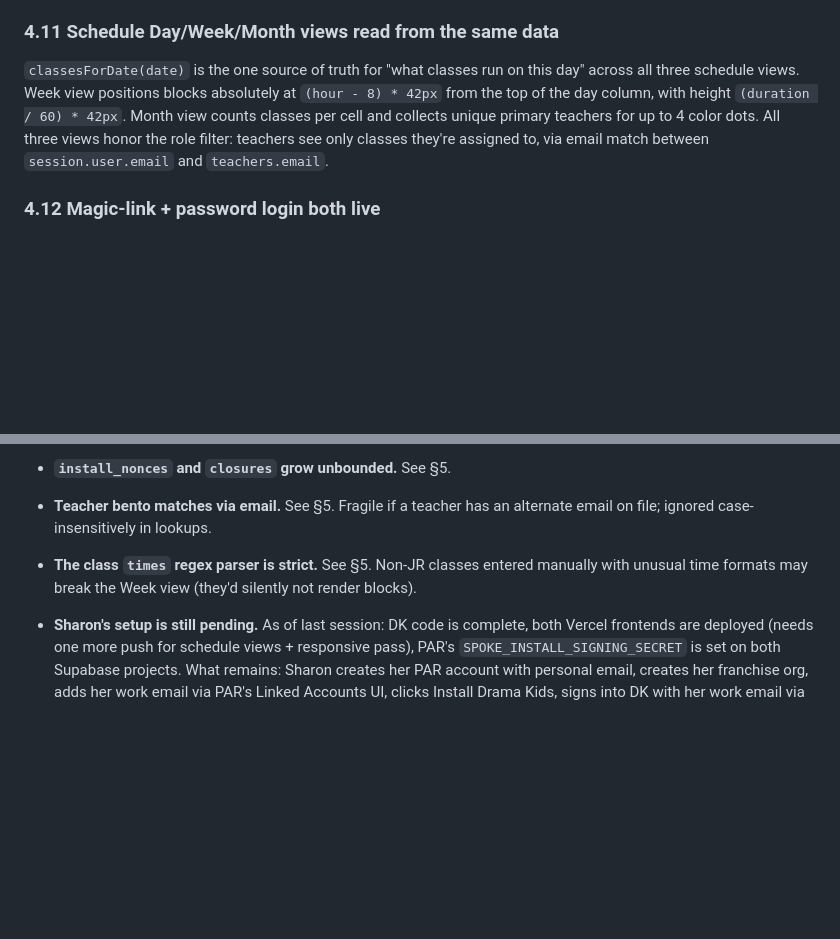
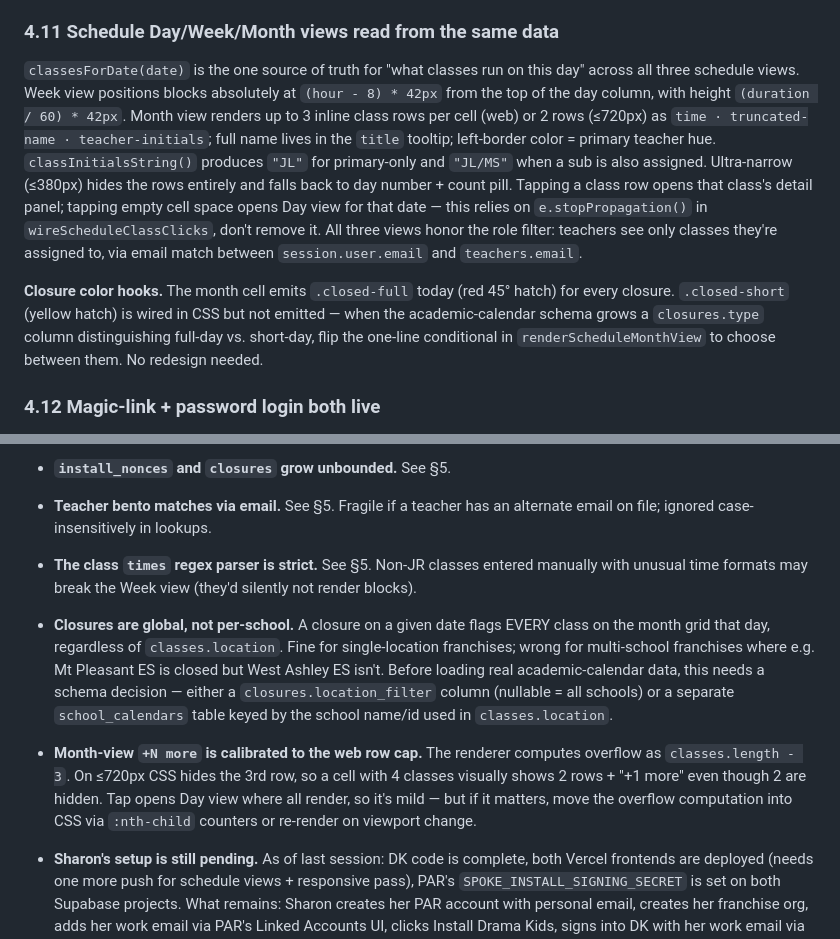
Before and after one commit to jlyonsld/DK, a Markdown page: CLAUDE.md, 2 parts joined by grey strips. Rendered like a GitHub page; blank space fills up the shorter version.

Commit message:
Docs: CLAUDE.md §4.11 reflects month-view rows + closure color hooks
Co-Authored-By: Claude Opus 4.7 (1M context) <noreply@anthropic.com>

```diff
--- a/CLAUDE.md
+++ b/CLAUDE.md
@@ -212,7 +212,9 @@ Classes carry `days: "Mon, Wed"` and `times: "3:00 PM - 3:45 PM"` strings, both
 
 ### 4.11 Schedule Day/Week/Month views read from the same data
 
-`classesForDate(date)` is the one source of truth for "what classes run on this day" across all three schedule views. Week view positions blocks absolutely at `(hour - 8) * 42px` from the top of the day column, with height `(duration / 60) * 42px`. Month view counts classes per cell and collects unique primary teachers for up to 4 color dots. All three views honor the role filter: teachers see only classes they're assigned to, via email match between `session.user.email` and `teachers.email`.
+`classesForDate(date)` is the one source of truth for "what classes run on this day" across all three schedule views. Week view positions blocks absolutely at `(hour - 8) * 42px` from the top of the day column, with height `(duration / 60) * 42px`. Month view renders up to 3 inline class rows per cell (web) or 2 rows (≤720px) as `time · truncated-name · teacher-initials`; full name lives in the `title` tooltip; left-border color = primary teacher hue. `classInitialsString()` produces `"JL"` for primary-only and `"JL/MS"` when a sub is also assigned. Ultra-narrow (≤380px) hides the rows entirely and falls back to day number + count pill. Tapping a class row opens that class's detail panel; tapping empty cell space opens Day view for that date — this relies on `e.stopPropagation()` in `wireScheduleClassClicks`, don't remove it. All three views honor the role filter: teachers see only classes they're assigned to, via email match between `session.user.email` and `teachers.email`.
+
+**Closure color hooks.** The month cell emits `.closed-full` today (red 45° hatch) for every closure. `.closed-short` (yellow hatch) is wired in CSS but not emitted — when the academic-calendar schema grows a `closures.type` column distinguishing full-day vs. short-day, flip the one-line conditional in `renderScheduleMonthView` to choose between them. No redesign needed.
 
 ### 4.12 Magic-link + password login both live
 
@@ -298,6 +300,10 @@ Sharon and future teachers don't want to manage DK passwords. The login screen e
 
 - **The class `times` regex parser is strict.** See §5. Non-JR classes entered manually with unusual time formats may break the Week view (they'd silently not render blocks).
 
+- **Closures are global, not per-school.** A closure on a given date flags EVERY class on the month grid that day, regardless of `classes.location`. Fine for single-location franchises; wrong for multi-school franchises where e.g. Mt Pleasant ES is closed but West Ashley ES isn't. Before loading real academic-calendar data, this needs a schema decision — either a `closures.location_filter` column (nullable = all schools) or a separate `school_calendars` table keyed by the school name/id used in `classes.location`.
+
+- **Month-view `+N more` is calibrated to the web row cap.** The renderer computes overflow as `classes.length - 3`. On ≤720px CSS hides the 3rd row, so a cell with 4 classes visually shows 2 rows + "+1 more" even though 2 are hidden. Tap opens Day view where all render, so it's mild — but if it matters, move the overflow computation into CSS via `:nth-child` counters or re-render on viewport change.
+
 - **Sharon's setup is still pending.** As of last session: DK code is complete, both Vercel frontends are deployed (needs one more push for schedule views + responsive pass), PAR's `SPOKE_INSTALL_SIGNING_SECRET` is set on both Supabase projects. What remains: Sharon creates her PAR account with personal email, creates her franchise org, adds her work email via PAR's Linked Accounts UI, clicks Install Drama Kids, signs into DK with her work email via magic-link. Walkthrough doc at `SHARON_ONBOARDING_WALKTHROUGH.md`.
 
 ### Environment variables required
```
